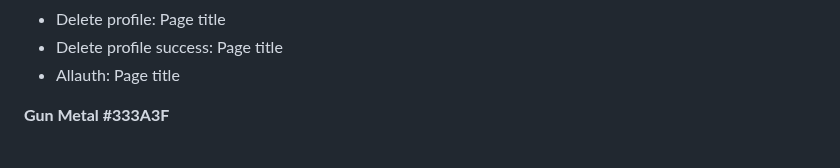
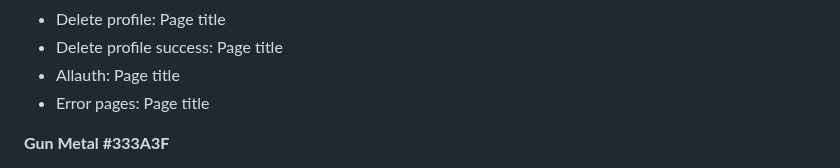
Before and after one commit to amfairley/nunisi, a Markdown page: DESIGN.md, the part around one of its changes. GitHub-like rendering.

Commit message:
docs: document design choices for error pages. Issue: #13

```diff
--- a/DESIGN.md
+++ b/DESIGN.md
@@ -334,6 +334,7 @@ The colour scheme started as an idea for gold and green to portray the natural a
 - Delete profile: Page title
 - Delete profile success: Page title
 - Allauth: Page title
+- Error pages: Page title
 
 **Gun Metal #333A3F**
 - Border for the account menu
```
Also changed, not shown: other parts of DESIGN.md (+10 -4 lines).
